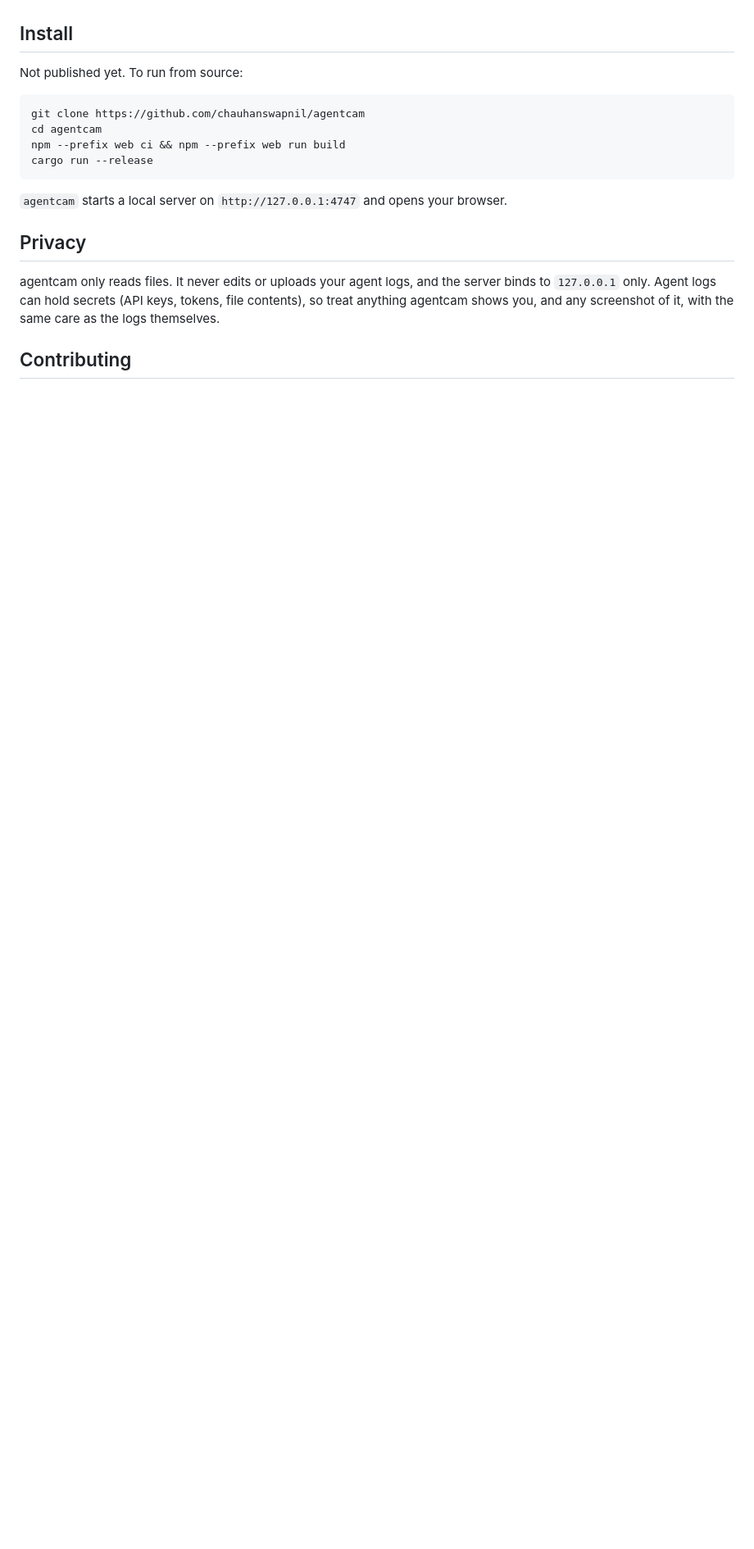
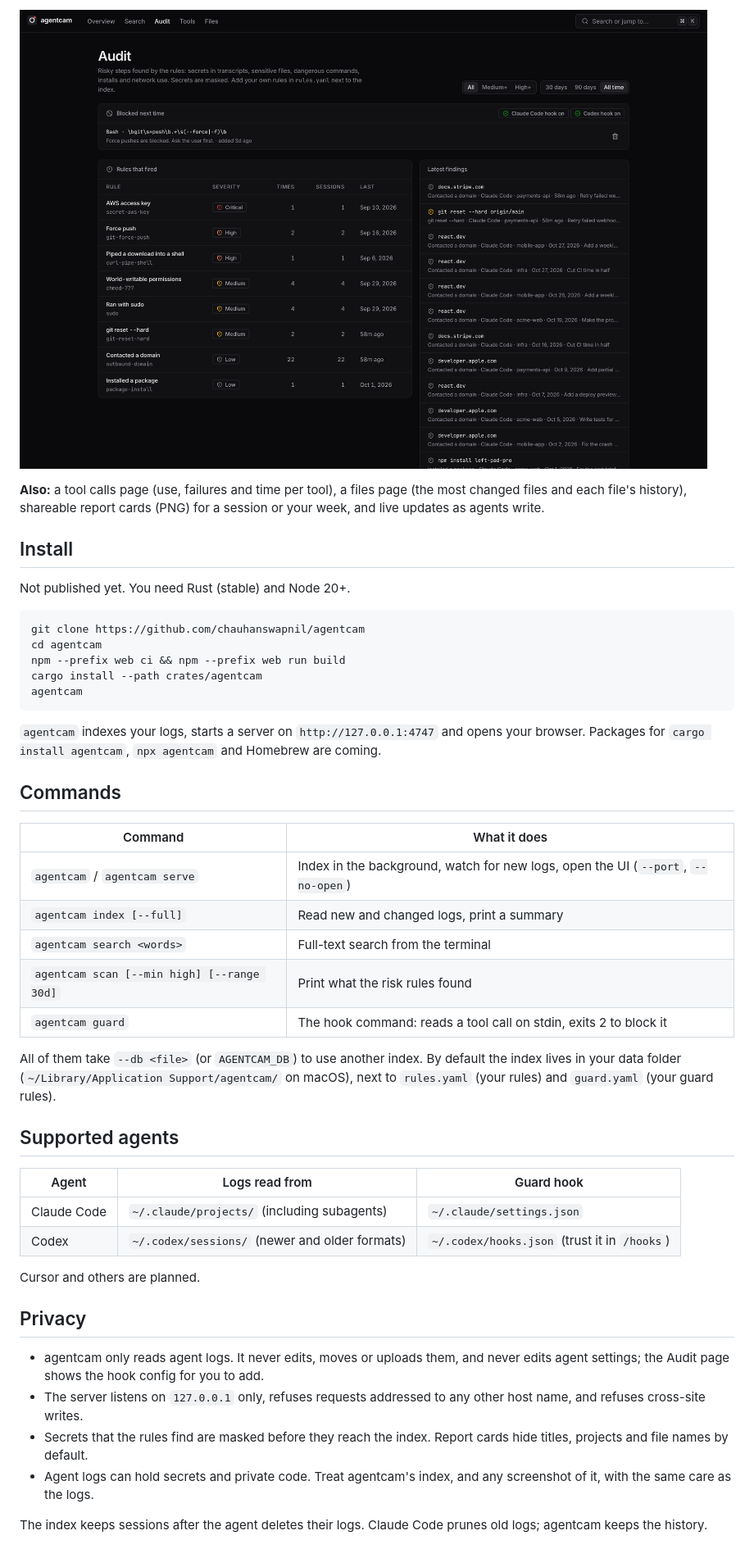
Before and after one commit to chauhanswapnil/agentcam, a Markdown page: README.md, the part around one of its changes. Shown at 82% size. Rendered like a GitHub page; pictures changed too: docs/screenshots/audit.png (added); blank space fills up the shorter version.

````diff
--- a/README.md
+++ b/README.md
@@ -17,20 +27,48 @@ Agents: Claude Code and Codex first. Cursor and others later.
+![Audit: rules that fired, latest findings, and a guard rule](docs/screenshots/audit.png)
+
+**Also:** a tool calls page (use, failures and time per tool), a files page (the most changed files and each file's history), shareable report cards (PNG) for a session or your week, and live updates as agents write.
 
 ## Install
 
-Not published yet. To run from source:
+Not published yet. You need Rust (stable) and Node 20+.
 
 ```sh
 git clone https://github.com/chauhanswapnil/agentcam
 cd agentcam
 npm --prefix web ci && npm --prefix web run build
-cargo run --release
+cargo install --path crates/agentcam
+agentcam
 ```
 
-`agentcam` starts a local server on `http://127.0.0.1:4747` and opens your browser.
+`agentcam` indexes your logs, starts a server on `http://127.0.0.1:4747` and opens your browser. Packages for `cargo install agentcam`, `npx agentcam` and Homebrew are coming.
+
+## Commands
+
+| Command | What it does |
+|---|---|
+| `agentcam` / `agentcam serve` | Index in the background, watch for new logs, open the UI (`--port`, `--no-open`) |
+| `agentcam index [--full]` | Read new and changed logs, print a summary |
+| `agentcam search <words>` | Full-text search from the terminal |
+| `agentcam scan [--min high] [--range 30d]` | Print what the risk rules found |
+| `agentcam guard` | The hook command: reads a tool call on stdin, exits 2 to block it |
+
+All of them take `--db <file>` (or `AGENTCAM_DB`) to use another index. By default the index lives in your data folder (`~/Library/Application Support/agentcam/` on macOS), next to `rules.yaml` (your rules) and `guard.yaml` (your guard rules).
+
+## Supported agents
+
+| Agent | Logs read from | Guard hook |
+|---|---|---|
+| Claude Code | `~/.claude/projects/` (including subagents) | `~/.claude/settings.json` |
+| Codex | `~/.codex/sessions/` (newer and older formats) | `~/.codex/hooks.json` (trust it in `/hooks`) |
+
+Cursor and others are planned.
 
 ## Privacy
 
-agentcam only reads files. It never edits or uploads your agent logs, and the server binds to `127.0.0.1` only. Agent logs can hold secrets (API keys, tokens, file contents), so treat anything agentcam shows you, and any screenshot of it, with the same care as the logs themselves.
+- agentcam only reads agent logs. It never edits, moves or uploads them, and never edits agent settings; the Audit page shows the hook config for you to add.
+- The server listens on `127.0.0.1` only, refuses requests addressed to any other host name, and refuses cross-site writes.
+- Secrets that the rules find are masked before they reach the index. Report cards hide titles, projects and file names by default.
+- Agent logs can hold secrets and private code. Treat agentcam's index, and any screenshot of it, with the same care as the logs.
 
-## Contributing
+The index keeps sessions after the agent deletes their logs. Claude Code prunes old logs; agentcam keeps the history.
 
````
Also changed, not shown: other parts of README.md (+28 -9 lines), AGENTS.md (+2 -0 lines), CHANGELOG.md (+1 -0 lines), docs/screenshots/overview.png (added), docs/screenshots/replay.png (added), docs/screenshots/search.png (added), 2 other files.
